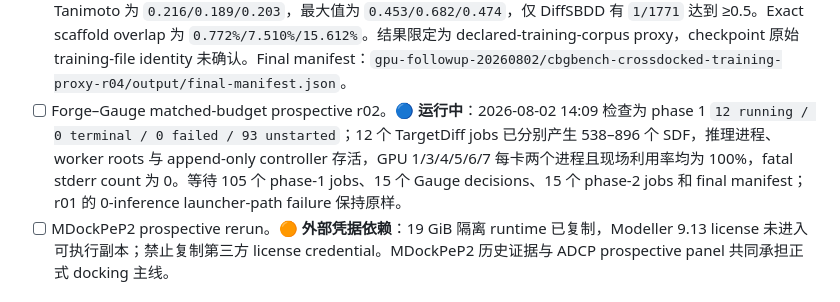
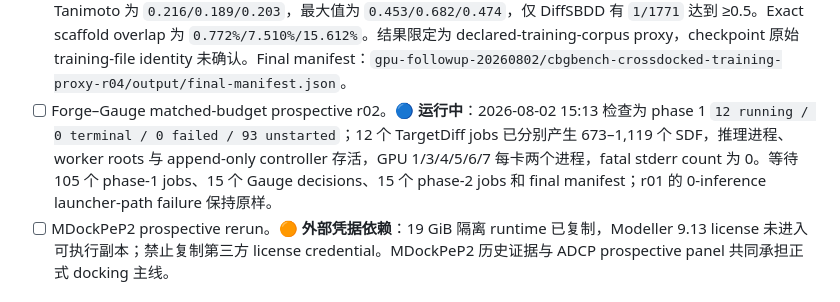
Before and after one commit to SZU-ADDG/FROGENT, a Markdown page: FROGENT_experiment_checklist.md, the part around the change. Rendered like a GitHub page.

```diff
--- a/FROGENT_experiment_checklist.md
+++ b/FROGENT_experiment_checklist.md
@@ -95,7 +95,7 @@
 - [x] CBGBench novelty/scaffold/pocket compatibility：45/45 primary jobs、9,825 个 SDF 完成 CPU-only 分析，9,767 个解析成功、58 个 molecule-level parse failures 保留。TargetDiff/DiffSBDD/Pocket2Mol identity uniqueness 为 `1.000/1.000/0.965`，scaffold per parsed molecule 为 `0.997/0.866/0.458`，mean reference-ligand ECFP4 Tanimoto 为 `0.093/0.065/0.055`，均无 exact identity、reference scaffold match 或 Tanimoto ≥0.5；10 Å pocket-compatible rate 均为 1.000，severe clash-free rate 为 `1.000/0.942/0.996`。Final manifest：`gpu-followup-20260801/cbgbench-novelty-pocket-r01/output/final-manifest.json`。
 - [x] CBGBench target-matched known-active neighbors：ChEMBL 37 的 ABL1/EGFR binding IC50（pChEMBL ≥6）集合分别去重为 1,653/8,072 个 canonical actives；9,767 个已解析生成分子全部完成 nearest-neighbor 分析。TargetDiff/DiffSBDD/Pocket2Mol mean nearest-active ECFP4 Tanimoto 为 `0.176/0.143/0.120`，最大值为 `0.405/0.256/0.217`；Tanimoto ≥0.5 均为 0，exact active-scaffold overlap 分别为 `2/7253`、`0/1771`、`1/743`。Checkpoint-exact training membership 和其他数据库/assay 类型继续标记 `not_measured`；public CrossDocked training proxy 由下一项单独报告。r01 协议时间错误与 r02 aggregate Boolean 类型错误均排除；final manifest：`gpu-followup-20260802/cbgbench-known-active-neighbors-r03/output/final-manifest.json`。
 - [x] CBGBench CrossDocked training-proxy nearest neighbors：公开 split 的 100,000 个 train names 中 99,990 个按 CBGBench dataloader 映射，安全 opcode 提取 99,990/99,990 成功并去重为 10,404 个 canonical molecules。9,767 个生成分子无 exact identity；TargetDiff/DiffSBDD/Pocket2Mol mean nearest-train ECFP4 Tanimoto 为 `0.216/0.189/0.203`，最大值为 `0.453/0.682/0.474`，仅 DiffSBDD 有 `1/1771` 达到 ≥0.5。Exact scaffold overlap 为 `0.772%/7.510%/15.612%`。结果限定为 declared-training-corpus proxy，checkpoint 原始 training-file identity 未确认。Final manifest：`gpu-followup-20260802/cbgbench-crossdocked-training-proxy-r04/output/final-manifest.json`。
-- [ ] Forge–Gauge matched-budget prospective r02。🔵 **运行中**：2026-08-02 14:09 检查为 phase 1 `12 running / 0 terminal / 0 failed / 93 unstarted`；12 个 TargetDiff jobs 已分别产生 538–896 个 SDF，推理进程、worker roots 与 append-only controller 存活，GPU 1/3/4/5/6/7 每卡两个进程且现场利用率均为 100%，fatal stderr count 为 0。等待 105 个 phase-1 jobs、15 个 Gauge decisions、15 个 phase-2 jobs 和 final manifest；r01 的 0-inference launcher-path failure 保持原样。
+- [ ] Forge–Gauge matched-budget prospective r02。🔵 **运行中**：2026-08-02 15:13 检查为 phase 1 `12 running / 0 terminal / 0 failed / 93 unstarted`；12 个 TargetDiff jobs 已分别产生 673–1,119 个 SDF，推理进程、worker roots 与 append-only controller 存活，GPU 1/3/4/5/6/7 每卡两个进程，fatal stderr count 为 0。等待 105 个 phase-1 jobs、15 个 Gauge decisions、15 个 phase-2 jobs 和 final manifest；r01 的 0-inference launcher-path failure 保持原样。
 - [ ] MDockPeP2 prospective rerun。🟠 **外部凭据依赖**：19 GiB 隔离 runtime 已复制，Modeller 9.13 license 未进入可执行副本；禁止复制第三方 license credential。MDockPeP2 历史证据与 ADCP prospective panel 共同承担正式 docking 主线。
 
 ### 首轮证据入口
```
Also changed, not shown: FROGENT_revision_plan.md (+1 -0 lines).
